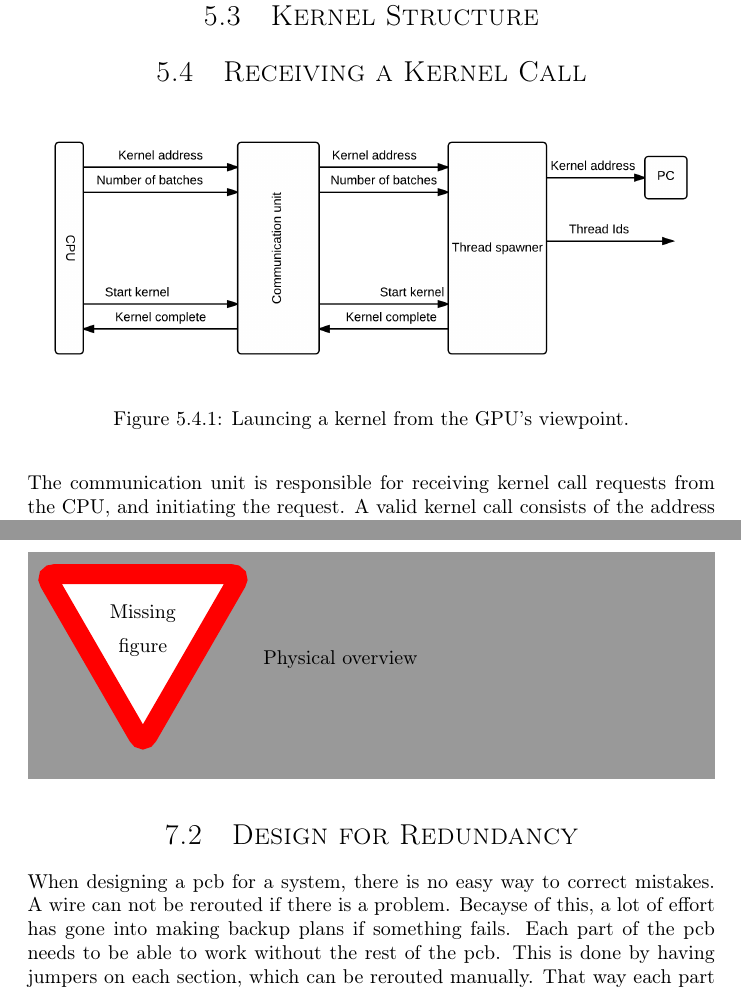
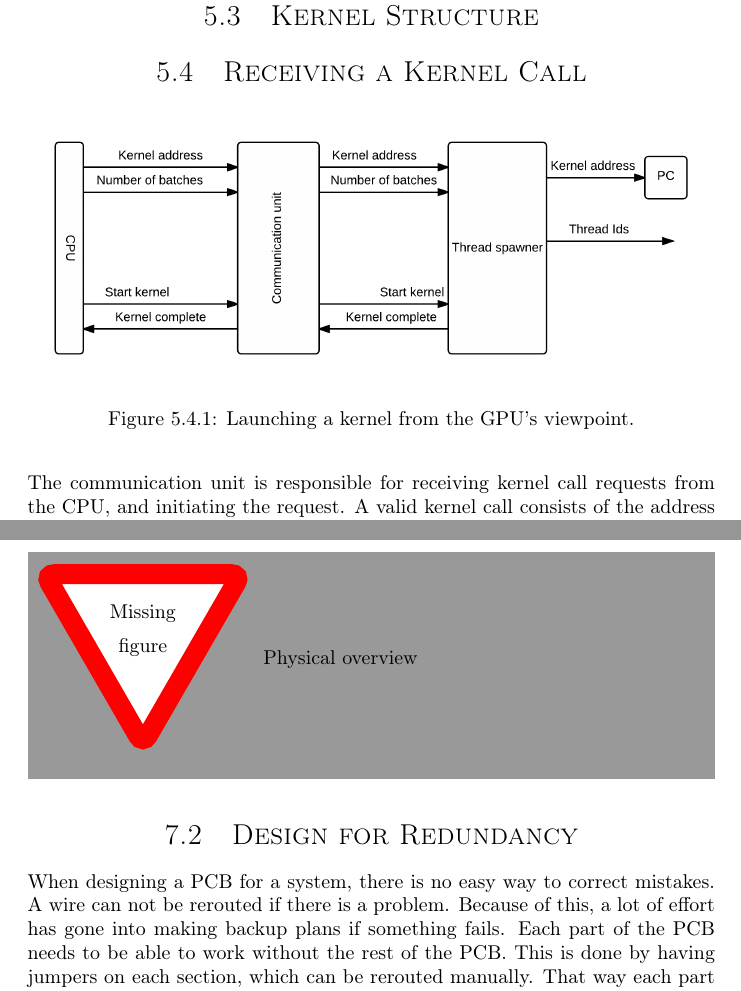
Before and after one commit to dmpro2014/report, a LaTeX thesis (report/report.tex, which reads report/gpu/gpu.tex, report/pcb/pcb.tex): two parts of pages 21 and 25 of 41, joined at a grey line, cut so that both start at the same text. Compiled offline with pdfLaTeX.

Commit message:
Fix typos

```diff
--- a/report/gpu/gpu.tex
+++ b/report/gpu/gpu.tex
@@ -44,7 +44,7 @@ The processors load constants from the constant memory, and uses the load/store
 \begin{figure}[H]
 \centering
 \includegraphics[width=\textwidth]{gpu/diagrams/receiving_a_kernel_call.png}
-\caption{Launcing a kernel from the GPU's viewpoint.}
+\caption{Launching a kernel from the GPU's viewpoint.}
 \label{fig:kernel_call}
 \end{figure}
 
--- a/report/pcb/pcb.tex
+++ b/report/pcb/pcb.tex
@@ -7,10 +7,10 @@ This chapter will describe the PCB layout, the main components and the design ph
 
 \section{Design for Redundancy}
 
-When designing a pcb for a system, there is no easy way to correct mistakes.
+When designing a PCB for a system, there is no easy way to correct mistakes.
 A wire can not be rerouted if there is a problem.
-Becayse of this, a lot of effort has gone into making backup plans if something fails.
-Each part of the pcb needs to be able to work without the rest of the pcb.
+Because of this, a lot of effort has gone into making backup plans if something fails.
+Each part of the PCB needs to be able to work without the rest of the PCB.
 This is done by having jumpers on each section, which can be rerouted manually.
 That way each part can be connected to other parts of the board, or to other sources.
 Because of this, the board is not optimized for size, but was rather made to optimize for highest possible chance of success.
```
Also changed, not shown: report/pcb/pcb.tex (4 more changed lines).
